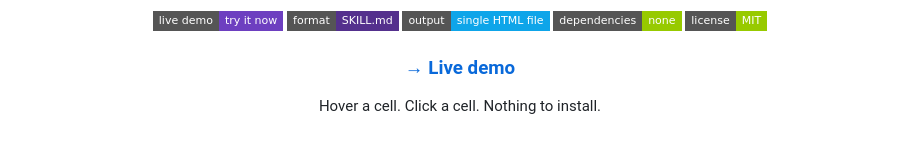
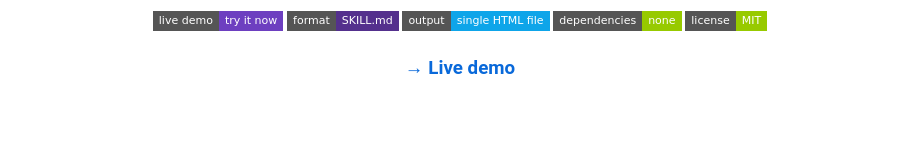
Before and after one commit to kenny2077/Awesome-calendar-skill, a Markdown page: README.md, the part around the change. Rendered like a GitHub page; badges without logos; blank space fills up the shorter version.

Commit message:
docs(readme): simplify the instructions
Removed unnecessary instructions from README.

```diff
--- a/README.md
+++ b/README.md
@@ -15,8 +15,6 @@ semester as a course × week workload matrix, with a weekly view one click away.
 [![license](https://img.shields.io/badge/license-MIT-green?style=flat-square)](LICENSE)
 
 ### [→ Live demo](https://kenny2077.github.io/Awesome-calendar-skill/)
-
-Hover a cell. Click a cell. Nothing to install.
 
 <br>
 
```
